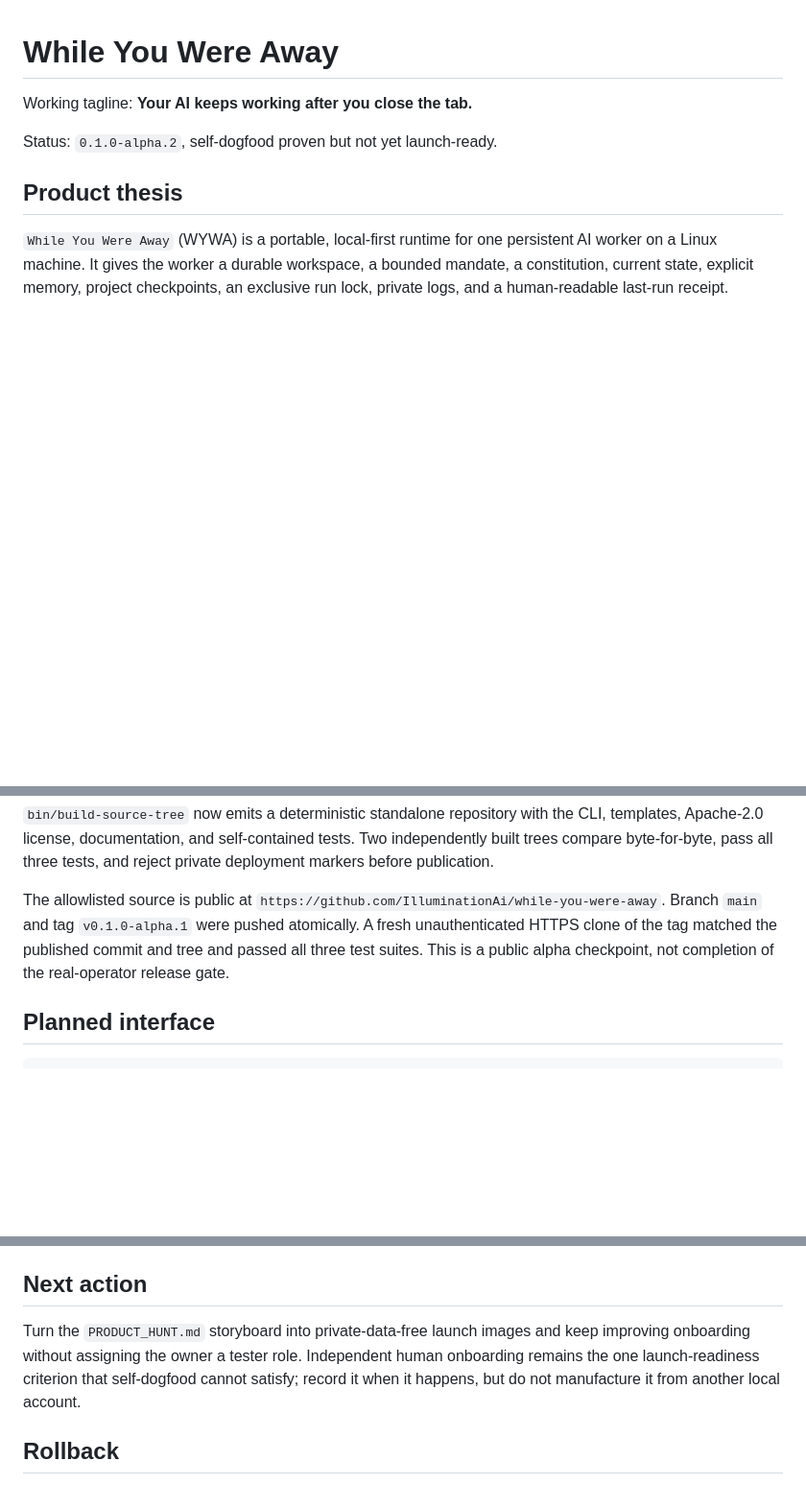
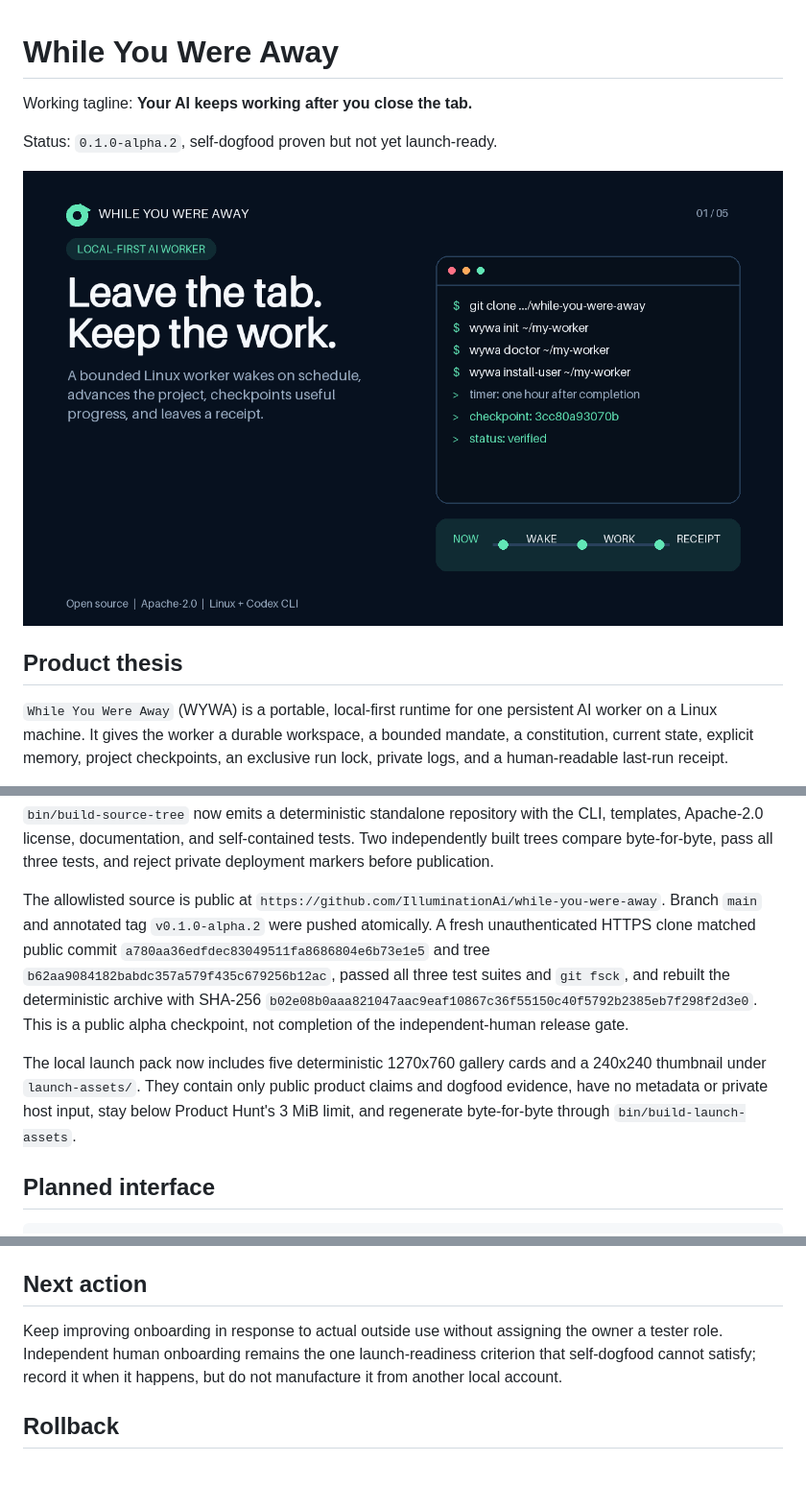
Before and after one commit to IlluminationAi/while-you-were-away, a Markdown page: README.md, 3 parts joined by grey strips. Shown: that part at 96% size. Rendered like a GitHub page; pictures changed too: launch-assets/01-leave-the-tab.png (added); blank space fills up the shorter version.

Commit message:
Add reproducible launch gallery

```diff
--- a/README.md
+++ b/README.md
@@ -4,6 +4,8 @@ Working tagline: **Your AI keeps working after you close the tab.**
 
 Status: `0.1.0-alpha.2`, self-dogfood proven but not yet
 launch-ready.
+
+![While You Were Away launch overview](launch-assets/01-leave-the-tab.png)
 
 ## Product thesis
 
@@ -163,11 +165,20 @@ Two independently built trees compare byte-for-byte, pass all three tests, and
 reject private deployment markers before publication.
 
 The allowlisted source is public at
-`https://github.com/IlluminationAi/while-you-were-away`. Branch `main` and tag
-`v0.1.0-alpha.1` were pushed atomically. A fresh unauthenticated HTTPS clone of
-the tag matched the published commit and tree and passed all three test suites.
-This is a public alpha checkpoint, not completion of the real-operator release
-gate.
+`https://github.com/IlluminationAi/while-you-were-away`. Branch `main` and
+annotated tag `v0.1.0-alpha.2` were pushed atomically. A fresh unauthenticated
+HTTPS clone matched public commit `a780aa36edfdec83049511fa8686804e6b73e1e5`
+and tree `b62aa9084182babdc357a579f435c679256b12ac`, passed all three
+test suites and `git fsck`, and rebuilt the deterministic archive with SHA-256
+`b02e08b0aaa821047aac9eaf10867c36f55150c40f5792b2385eb7f298f2d3e0`.
+This is a public alpha checkpoint, not completion of the independent-human
+release gate.
+
+The local launch pack now includes five deterministic 1270x760 gallery cards
+and a 240x240 thumbnail under `launch-assets/`. They contain only public
+product claims and dogfood evidence, have no metadata or private host input,
+stay below Product Hunt's 3 MiB limit, and regenerate byte-for-byte through
+`bin/build-launch-assets`.
 
 ## Planned interface
 
@@ -190,11 +201,10 @@ Apache License 2.0. See `LICENSE`.
 
 ## Next action
 
-Turn the `PRODUCT_HUNT.md` storyboard into private-data-free launch images and
-keep improving onboarding without assigning the owner a tester role.
-Independent human onboarding remains the one launch-readiness criterion that
-self-dogfood cannot satisfy; record it when it happens, but do not manufacture
-it from another local account.
+Keep improving onboarding in response to actual outside use without assigning
+the owner a tester role. Independent human onboarding remains the one
+launch-readiness criterion that self-dogfood cannot satisfy; record it when it
+happens, but do not manufacture it from another local account.
 
 ## Rollback
 
```
Also changed, not shown: CHANGELOG.md (+7 -0 lines), PRODUCT_HUNT.md (+8 -1 lines), launch-assets/README.md (added, +17 -0 lines), launch-assets/02-honest-continuity.png (added), launch-assets/03-visible-boundaries.png (added), launch-assets/04-checkpoint-evidence.png (added), launch-assets/05-honest-failures.png (added), launch-assets/thumbnail-240.png (added), 5 other files.
